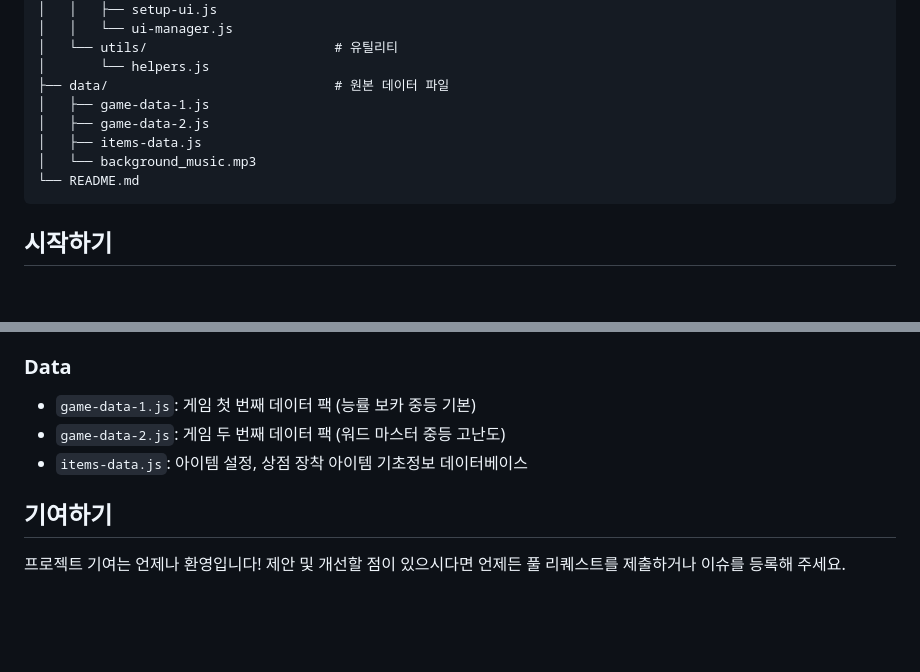
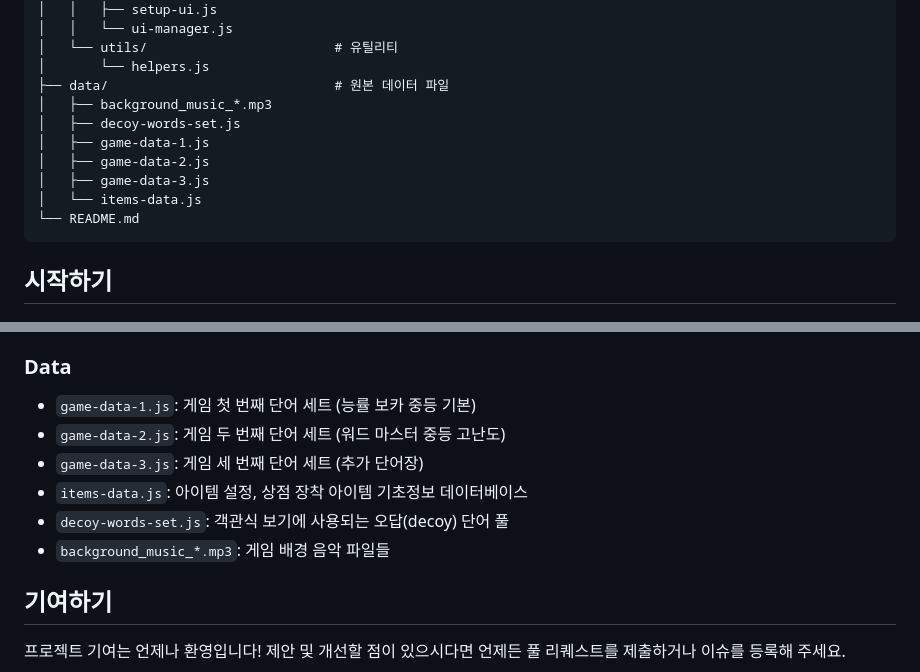
Before and after one commit to obmaz/fantasy-word-game, a Markdown page: README.md, 2 parts joined by grey strips. Drawn GitHub-style; blank space fills up the shorter version.

````diff
--- a/README.md
+++ b/README.md
@@ -53,10 +53,12 @@ fantasy-word-game/
 │   └── utils/                        # 유틸리티
 │       └── helpers.js
 ├── data/                             # 원본 데이터 파일
+│   ├── background_music_*.mp3
+│   ├── decoy-words-set.js
 │   ├── game-data-1.js
 │   ├── game-data-2.js
-│   ├── items-data.js
-│   └── background_music.mp3
+│   ├── game-data-3.js
+│   └── items-data.js
 └── README.md
 ```
 
@@ -267,9 +269,12 @@ fantasy-word-game/
 
 ### Data
 
-- `game-data-1.js`: 게임 첫 번째 데이터 팩 (능률 보카 중등 기본)
-- `game-data-2.js`: 게임 두 번째 데이터 팩 (워드 마스터 중등 고난도)
+- `game-data-1.js`: 게임 첫 번째 단어 세트 (능률 보카 중등 기본)
+- `game-data-2.js`: 게임 두 번째 단어 세트 (워드 마스터 중등 고난도)
+- `game-data-3.js`: 게임 세 번째 단어 세트 (추가 단어장)
 - `items-data.js`: 아이템 설정, 상점 장착 아이템 기초정보 데이터베이스
+- `decoy-words-set.js`: 객관식 보기에 사용되는 오답(decoy) 단어 풀
+- `background_music_*.mp3`: 게임 배경 음악 파일들
 
 ## 기여하기
 
````
